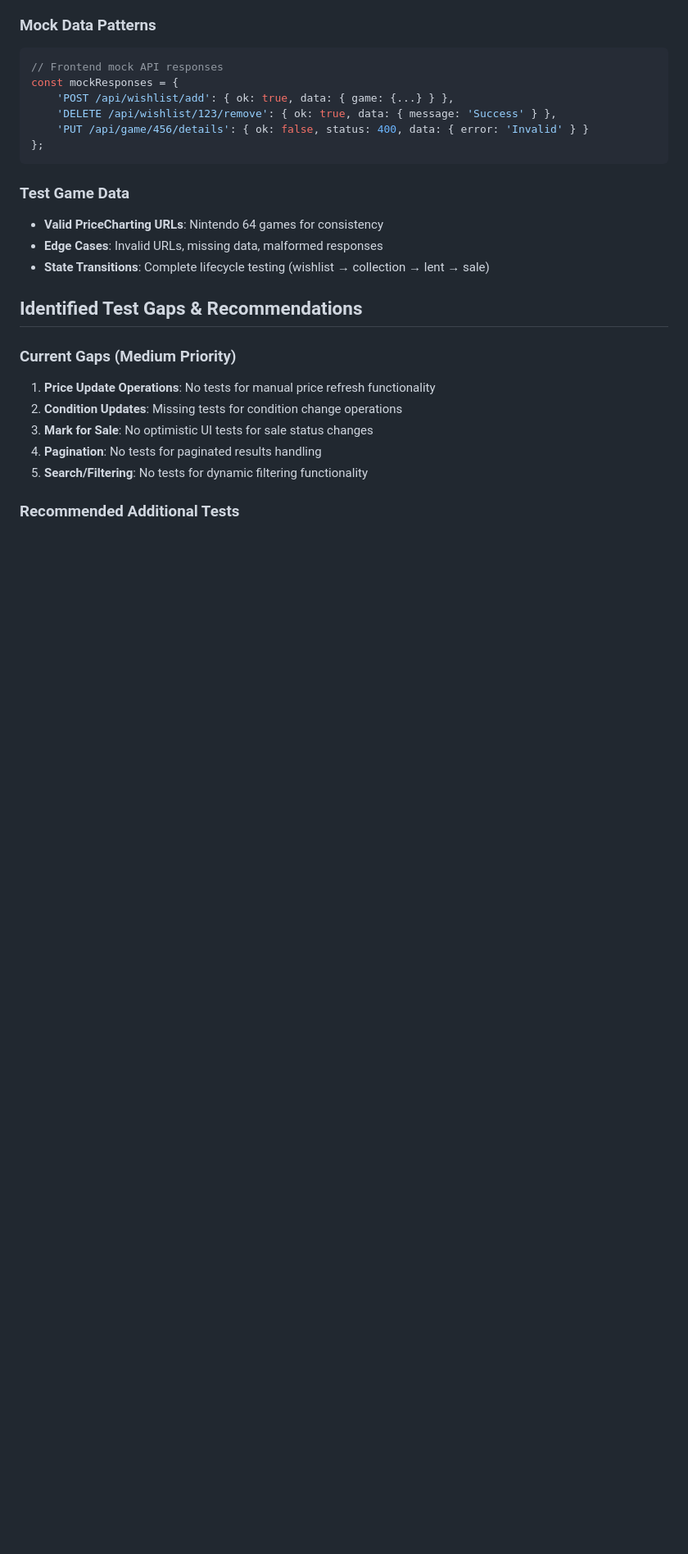
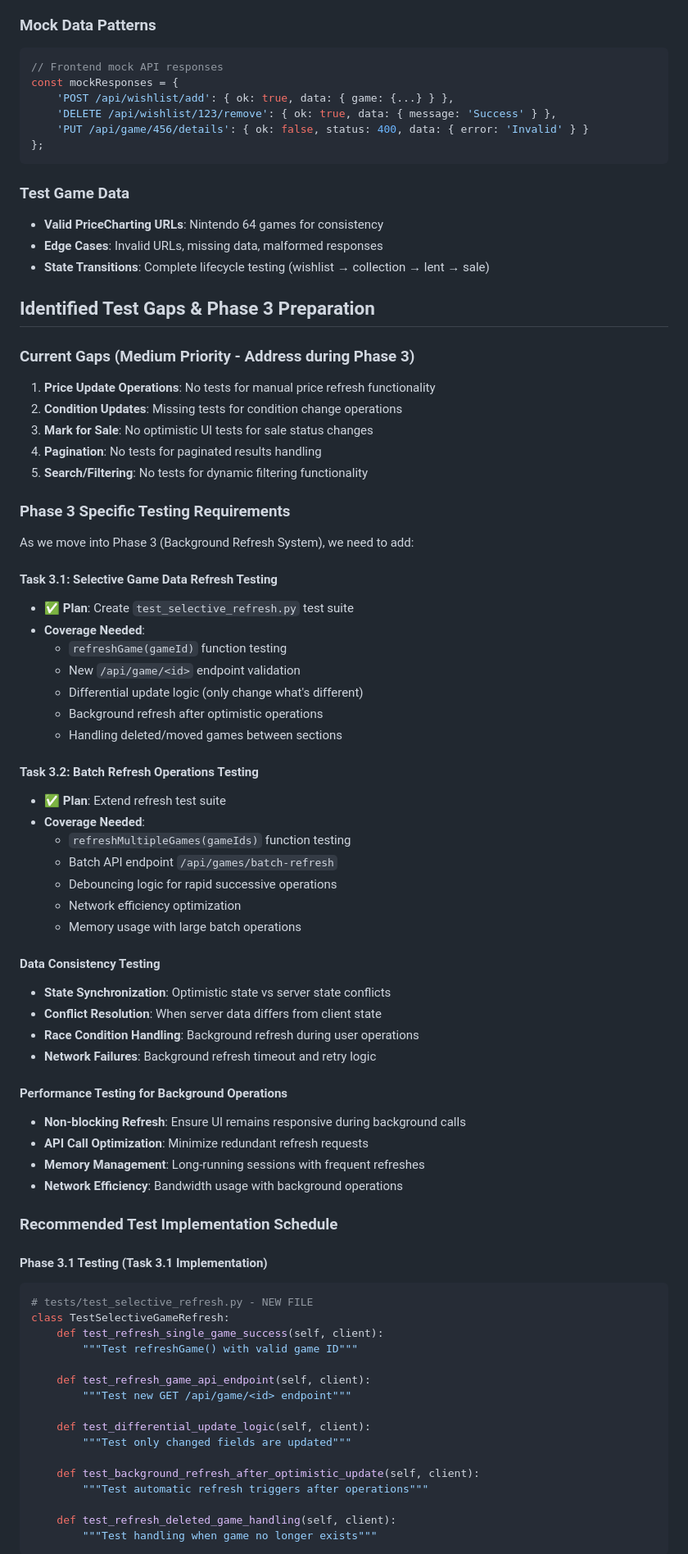
Before and after one commit to rgantt/collecting-website, a Markdown page: TESTING_STRATEGY.md, the part around one of its changes. Shown at 82% size. Drawn GitHub-style; blank space fills up the shorter version.

Commit message:
Ensure the testing strategy reflects the actual testing strategy

````diff
--- a/TESTING_STRATEGY.md
+++ b/TESTING_STRATEGY.md
@@ -187,13 +187,67 @@ const mockResponses = {
 - **Edge Cases**: Invalid URLs, missing data, malformed responses
 - **State Transitions**: Complete lifecycle testing (wishlist → collection → lent → sale)
 
-## Identified Test Gaps & Recommendations
+## Identified Test Gaps & Phase 3 Preparation
 
-### Current Gaps (Medium Priority)
+### Current Gaps (Medium Priority - Address during Phase 3)
 1. **Price Update Operations**: No tests for manual price refresh functionality
 2. **Condition Updates**: Missing tests for condition change operations
 3. **Mark for Sale**: No optimistic UI tests for sale status changes
 4. **Pagination**: No tests for paginated results handling
 5. **Search/Filtering**: No tests for dynamic filtering functionality
 
-### Recommended Additional Tests
+### Phase 3 Specific Testing Requirements
+As we move into Phase 3 (Background Refresh System), we need to add:
+
+#### **Task 3.1: Selective Game Data Refresh Testing**
+- ✅ **Plan**: Create `test_selective_refresh.py` test suite
+- **Coverage Needed**:
+  - `refreshGame(gameId)` function testing
+  - New `/api/game/<id>` endpoint validation
+  - Differential update logic (only change what's different)
+  - Background refresh after optimistic operations
+  - Handling deleted/moved games between sections
+
+#### **Task 3.2: Batch Refresh Operations Testing**
+- ✅ **Plan**: Extend refresh test suite
+- **Coverage Needed**:
+  - `refreshMultipleGames(gameIds)` function testing
+  - Batch API endpoint `/api/games/batch-refresh`
+  - Debouncing logic for rapid successive operations
+  - Network efficiency optimization
+  - Memory usage with large batch operations
+
+#### **Data Consistency Testing**
+- **State Synchronization**: Optimistic state vs server state conflicts
+- **Conflict Resolution**: When server data differs from client state
+- **Race Condition Handling**: Background refresh during user operations
+- **Network Failures**: Background refresh timeout and retry logic
+
+#### **Performance Testing for Background Operations**
+- **Non-blocking Refresh**: Ensure UI remains responsive during background calls
+- **API Call Optimization**: Minimize redundant refresh requests
+- **Memory Management**: Long-running sessions with frequent refreshes
+- **Network Efficiency**: Bandwidth usage with background operations
+
+### Recommended Test Implementation Schedule
+
+#### **Phase 3.1 Testing (Task 3.1 Implementation)**
+```python
+# tests/test_selective_refresh.py - NEW FILE
+class TestSelectiveGameRefresh:
+    def test_refresh_single_game_success(self, client):
+        """Test refreshGame() with valid game ID"""
+
+    def test_refresh_game_api_endpoint(self, client):
+        """Test new GET /api/game/<id> endpoint"""
+
+    def test_differential_update_logic(self, client):
+        """Test only changed fields are updated"""
+
+    def test_background_refresh_after_optimistic_update(self, client):
+        """Test automatic refresh triggers after operations"""
+
+    def test_refresh_deleted_game_handling(self, client):
+        """Test handling when game no longer exists"""
+```
+
````
Also changed, not shown: other parts of TESTING_STRATEGY.md (+53 -9 lines).
